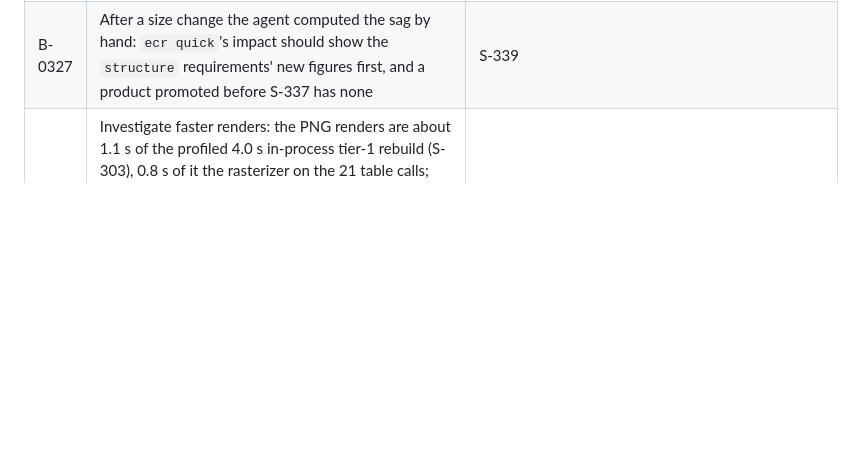
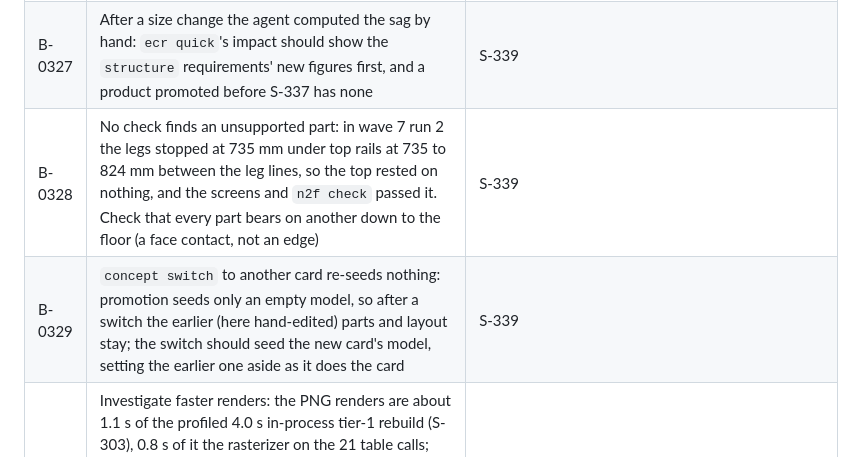
Before and after one commit to osaxma/napkin2factory, a Markdown page: BACKLOG.md, the part around the change. GitHub-like rendering; blank space fills up the shorter version.

```diff
--- a/BACKLOG.md
+++ b/BACKLOG.md
@@ -139,6 +139,8 @@ entry that closed them. Ids are never reused.
 | B-0325 | `n2f_sync` summarises a failed `n2f validate` as a JSON fragment (`"assemblies": 1, … } }`); give the problems whole (file, field, message, fix), as S-333 did for screening reasons | S-339 |
 | B-0326 | `concept switch` fails with `engine_internal` `FileNotFoundError: model/parameters.yaml` (exit 70) when the file is missing or being rewritten; refuse with the file to restore and the next step, and say once which model problem blocks it | S-339 |
 | B-0327 | After a size change the agent computed the sag by hand: `ecr quick`'s impact should show the `structure` requirements' new figures first, and a product promoted before S-337 has none | S-339 |
+| B-0328 | No check finds an unsupported part: in wave 7 run 2 the legs stopped at 735 mm under top rails at 735 to 824 mm between the leg lines, so the top rested on nothing, and the screens and `n2f check` passed it. Check that every part bears on another down to the floor (a face contact, not an edge) | S-339 |
+| B-0329 | `concept switch` to another card re-seeds nothing: promotion seeds only an empty model, so after a switch the earlier (here hand-edited) parts and layout stay; the switch should seed the new card's model, setting the earlier one aside as it does the card | S-339 |
 | B-0308 | Investigate faster renders: the PNG renders are about 1.1 s of the profiled 4.0 s in-process tier-1 rebuild (S-303), 0.8 s of it the rasterizer on the 21 table calls; ideas: restrict large triangles to their scanline spans (bit-identical), render the views of a part together, fewer or smaller views for a warm rebuild if the maintainer allows, PNG compression level; quality stays (Q13) | S-309 (Q13) |
 | B-0305 | Fasteners are not drawn in the exploded view: every example models bolts, nuts and standoffs as `geometry: none`, so nothing comes out of a hole | S-293; hook: `geometry/explode.py` `units_of` (an `ExplodeUnit` with `has_geometry`) fed from the joints `core/build_units.py` counts; the resolver, GLB extra, sheet and viewer need no change; new geometry is a Track C non-goal, so it needs the maintainer |
 | B-0306 | Enclosed units (the kiln's lining) explode radially and pass through their shell; there is no rule that holds a unit that sits inside another | S-293; hook: a new `(source, rule)` pair in `geometry/explode.py` `RULES` before `fallback` returning `(0, 0, 0)`; today an owner holds one with `exploded.directions: {<uri>: [0, 0, 0]}` |
```
Also changed, not shown: docs/reviews/v0.9-wave7-persona-trial.md (+12 -4 lines).
